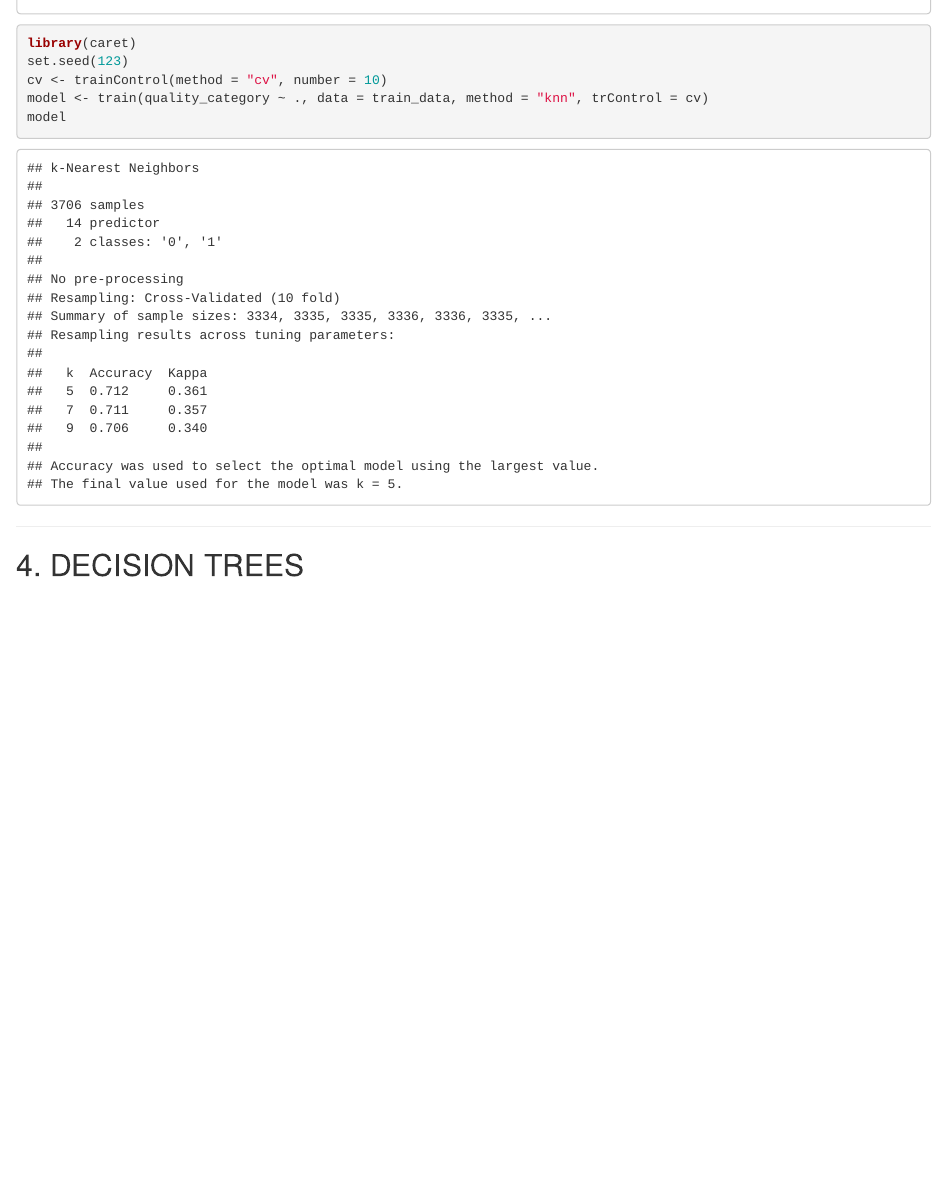
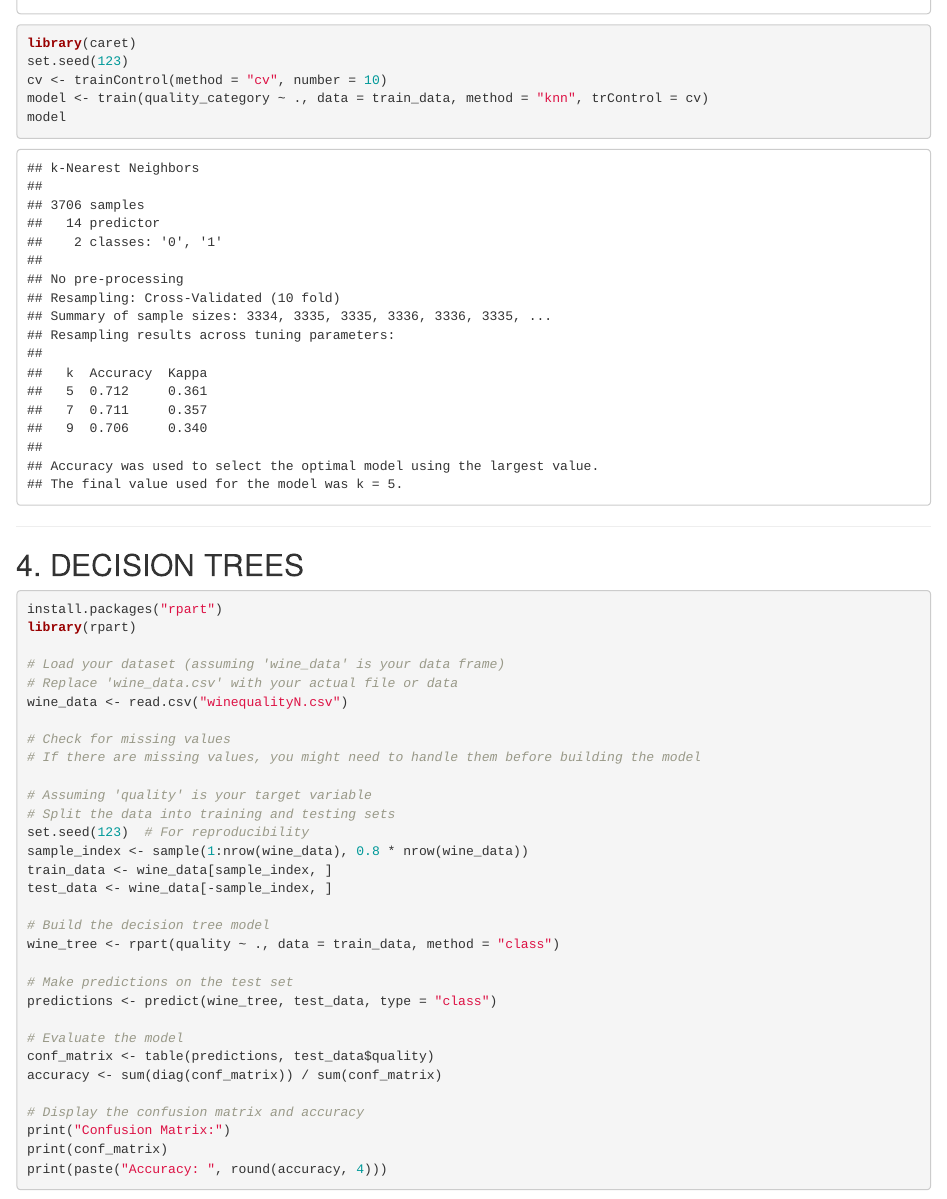
Before and after one commit to Jagadeeshwarkalyanapu/Team_Bees, an R Markdown document (WineQuality.Rmd): the page in a window 1100 px wide, from 15640 px down. Rendered offline with R 4.5, knitr and Pandoc, with nearby package versions; drawn as R Markdown's standard HTML page in place of the format the file asks for; some code elsewhere in the file could not run offline.

Commit message:
updating Decision Tree

````diff
--- a/WineQuality.Rmd
+++ b/WineQuality.Rmd
@@ -1038,5 +1038,38 @@ model
 
 ## 4. DECISION TREES
 
+```{r}
+install.packages("rpart")
+library(rpart)
+
+# Load your dataset (assuming 'wine_data' is your data frame)
+# Replace 'wine_data.csv' with your actual file or data
+wine_data <- read.csv("winequalityN.csv")
+
+# Check for missing values
+# If there are missing values, you might need to handle them before building the model
+
+# Assuming 'quality' is your target variable
+# Split the data into training and testing sets
+set.seed(123)  # For reproducibility
+sample_index <- sample(1:nrow(wine_data), 0.8 * nrow(wine_data))
+train_data <- wine_data[sample_index, ]
+test_data <- wine_data[-sample_index, ]
+
+# Build the decision tree model
+wine_tree <- rpart(quality ~ ., data = train_data, method = "class")
+
+# Make predictions on the test set
+predictions <- predict(wine_tree, test_data, type = "class")
+
+# Evaluate the model
+conf_matrix <- table(predictions, test_data$quality)
+accuracy <- sum(diag(conf_matrix)) / sum(conf_matrix)
+
+# Display the confusion matrix and accuracy
+print("Confusion Matrix:")
+print(conf_matrix)
+print(paste("Accuracy: ", round(accuracy, 4)))
+```
 
 ----------------------------------------------------------------------------------------------
````
